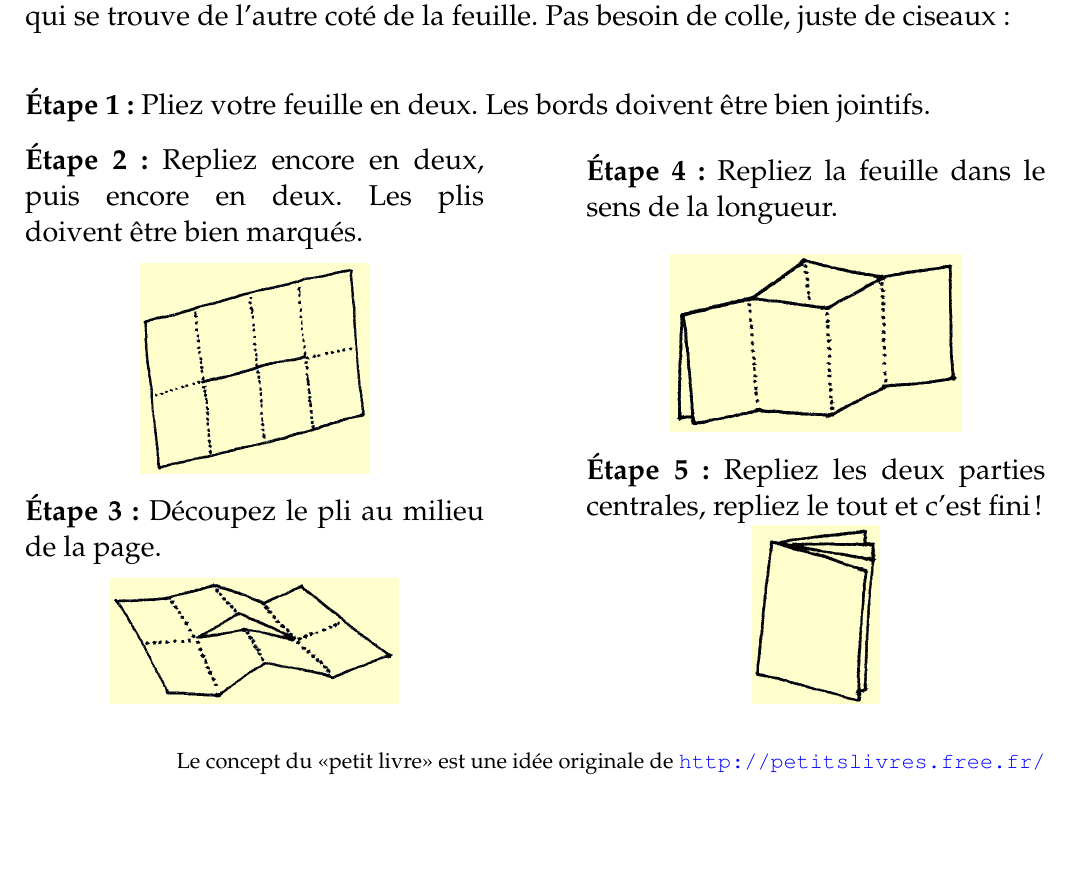
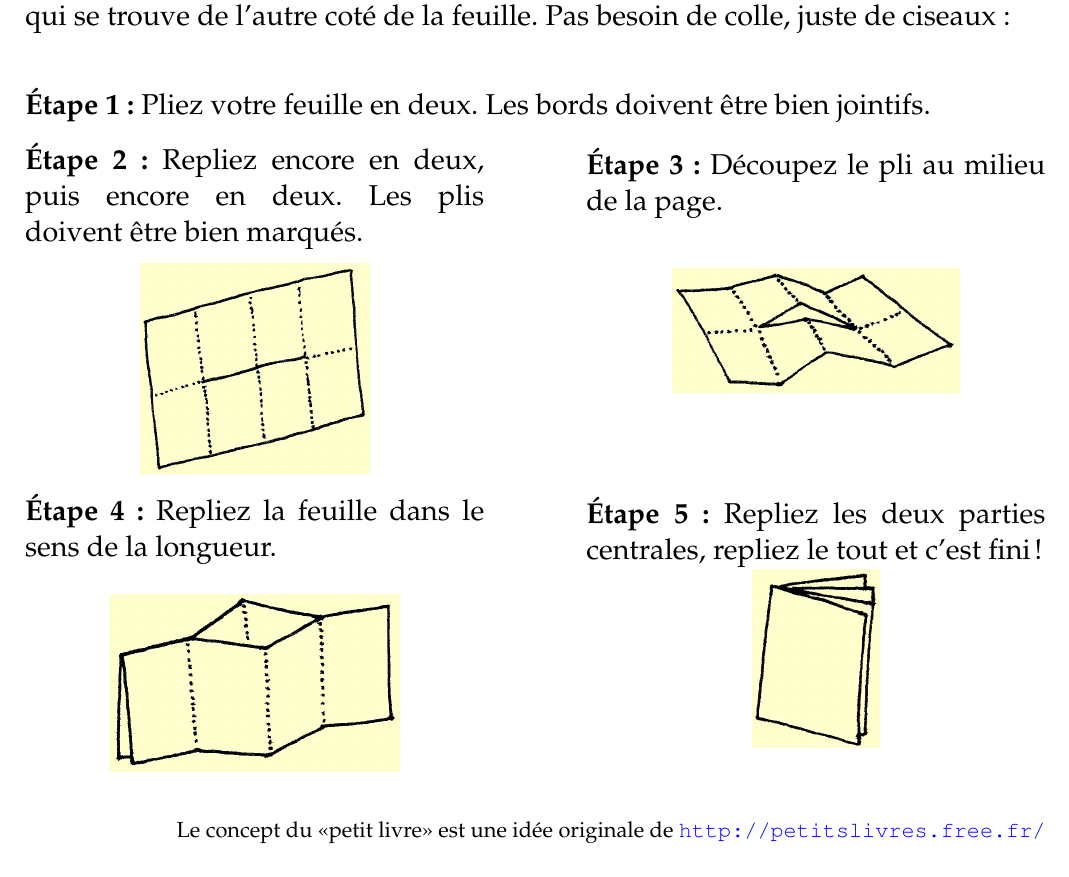
Before and after one commit to InfoSansOrdi/CSIRL, a LaTeX document (petitlivre/page2.tex): part of the page, cut so that both start at the same text. Compiled offline with pdfLaTeX.

Commit message:
remet les etapes dans l'ordre, et cosmetics

```diff
--- a/petitlivre/page2.tex
+++ b/petitlivre/page2.tex
@@ -45,21 +45,26 @@ bien marqués.
 \medskip \centerline{\includegraphics{img/ptitlivre-etape2.jpg}}
 
 \medskip
-\noindent\textbf{Étape 3:} Découpez le pli au milieu de la page.
-
-\medskip \centerline{\includegraphics{img/ptitlivre-etape3.jpg}}
-
-\end{minipage}\hfill\begin{minipage}[b]{.45\linewidth}
 \noindent\textbf{Étape 4:} Repliez la feuille dans le sens de la longueur.\\
 
   \centerline{\includegraphics{img/ptitlivre-etape4.jpg}}
 
-\medskip
+\end{minipage}\hfill\begin{minipage}[b]{.45\linewidth}
+\noindent\textbf{Étape 3:} Découpez le pli au milieu de la page.
+
+\bigskip
+\bigskip \centerline{\includegraphics{img/ptitlivre-etape3.jpg}}
+
+\bigskip
+\bigskip
+\bigskip
+\bigskip
 \noindent\textbf{Étape 5:} Repliez les deux parties centrales, repliez
 le tout et c'est fini!
 
   \centerline{\includegraphics{img/ptitlivre-etape5.jpg}}
 
+\bigskip
 \end{minipage}
 
 \bigskip~\hfill{\small Le concept du «petit livre» est une idée
```
